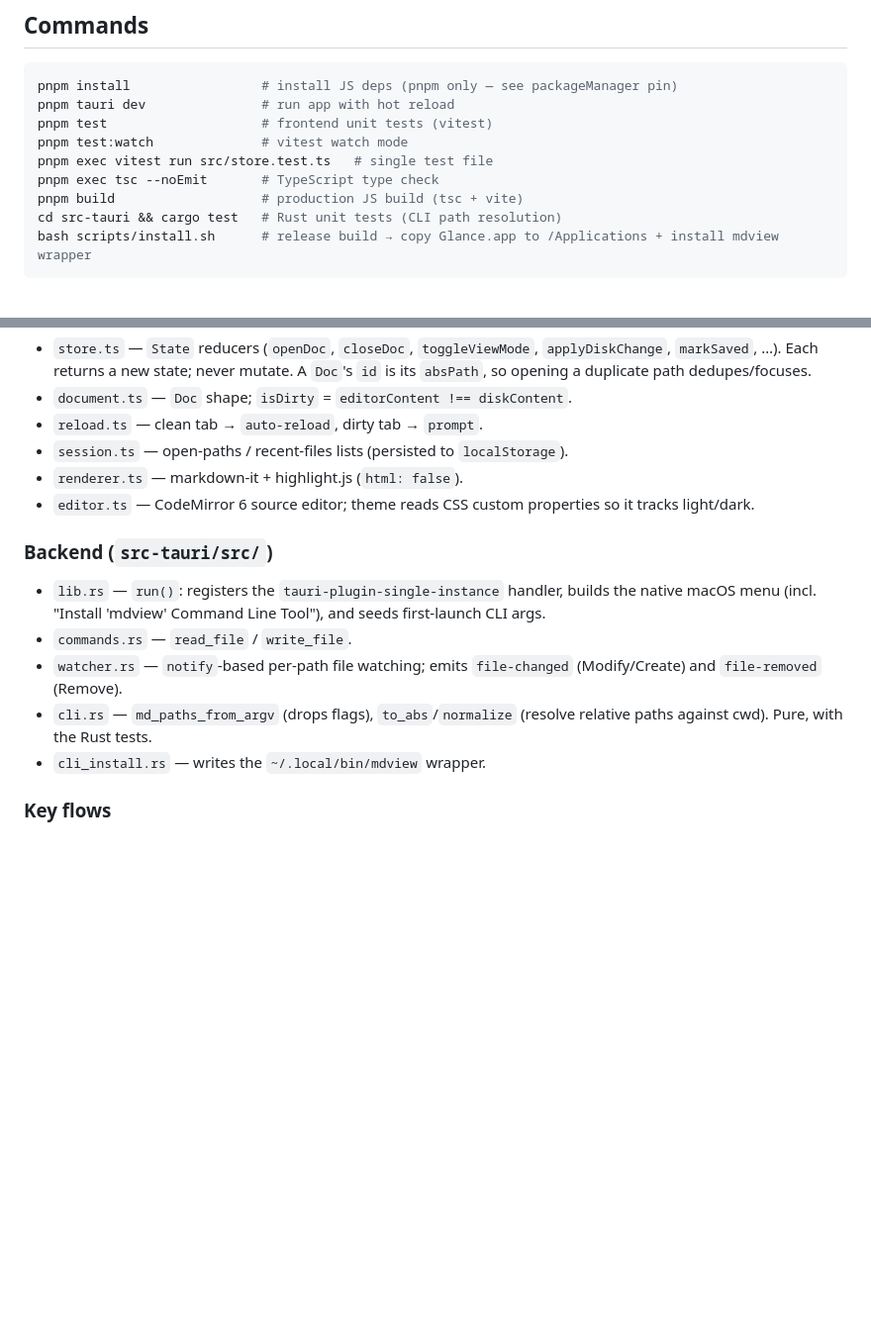
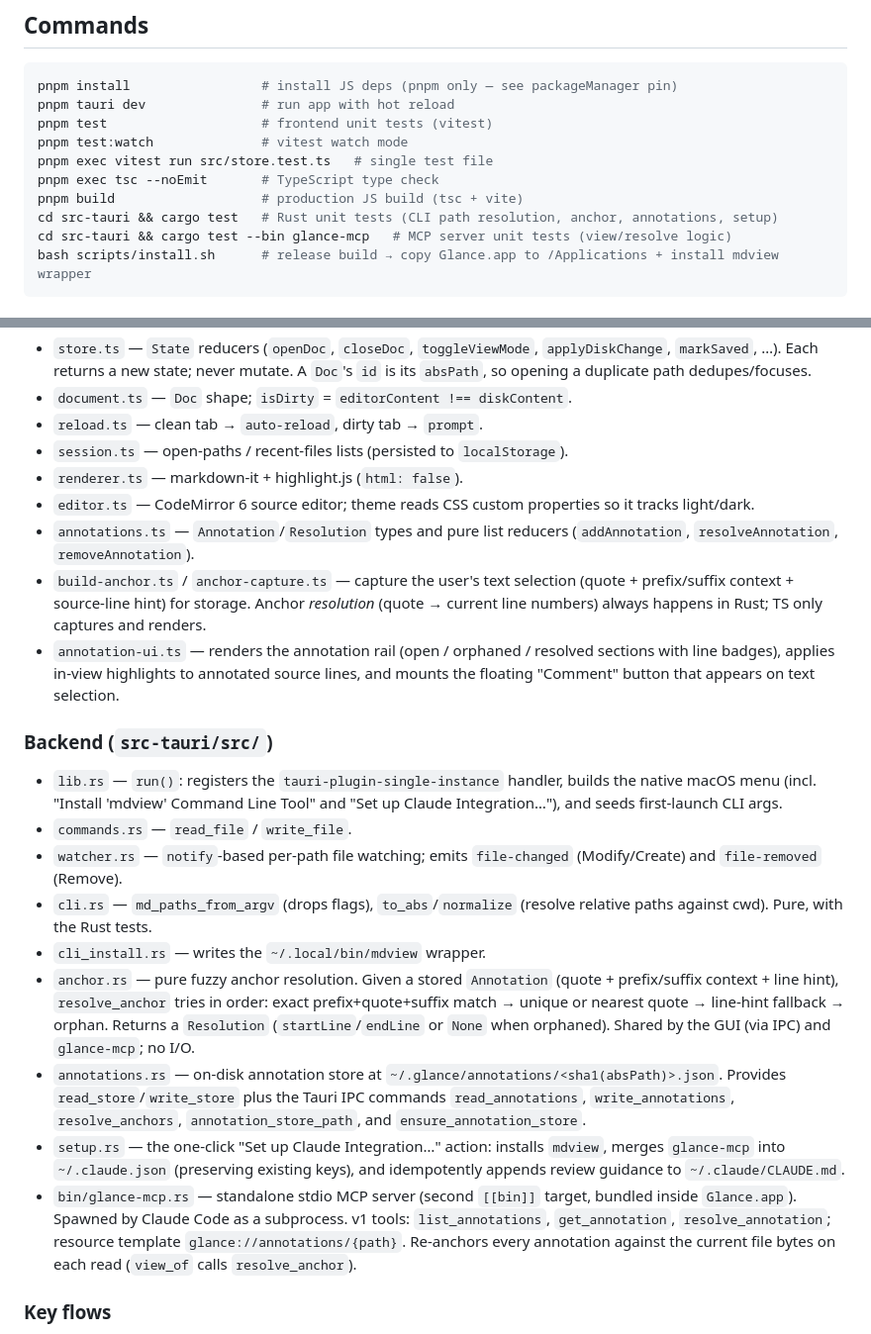
Before and after one commit to ncrohn/glance, a Markdown page: CLAUDE.md, 2 parts joined by grey strips. Shown at 99% size. Drawn GitHub-style; blank space fills up the shorter version.

````diff
--- a/CLAUDE.md
+++ b/CLAUDE.md
@@ -16,7 +16,8 @@ pnpm test:watch              # vitest watch mode
 pnpm exec vitest run src/store.test.ts   # single test file
 pnpm exec tsc --noEmit       # TypeScript type check
 pnpm build                   # production JS build (tsc + vite)
-cd src-tauri && cargo test   # Rust unit tests (CLI path resolution)
+cd src-tauri && cargo test   # Rust unit tests (CLI path resolution, anchor, annotations, setup)
+cd src-tauri && cargo test --bin glance-mcp   # MCP server unit tests (view/resolve logic)
 bash scripts/install.sh      # release build → copy Glance.app to /Applications + install mdview wrapper
 ```
 
@@ -34,14 +35,21 @@ Pure-reducer pattern. `app.ts` holds a single `State` and fully re-renders the D
 - `session.ts` — open-paths / recent-files lists (persisted to `localStorage`).
 - `renderer.ts` — markdown-it + highlight.js (`html: false`).
 - `editor.ts` — CodeMirror 6 source editor; theme reads CSS custom properties so it tracks light/dark.
+- `annotations.ts` — `Annotation`/`Resolution` types and pure list reducers (`addAnnotation`, `resolveAnnotation`, `removeAnnotation`).
+- `build-anchor.ts` / `anchor-capture.ts` — capture the user's text selection (quote + prefix/suffix context + source-line hint) for storage. Anchor _resolution_ (quote → current line numbers) always happens in Rust; TS only captures and renders.
+- `annotation-ui.ts` — renders the annotation rail (open / orphaned / resolved sections with line badges), applies in-view highlights to annotated source lines, and mounts the floating "Comment" button that appears on text selection.
 
 ### Backend (`src-tauri/src/`)
 
-- `lib.rs` — `run()`: registers the `tauri-plugin-single-instance` handler, builds the native macOS menu (incl. "Install 'mdview' Command Line Tool"), and seeds first-launch CLI args.
+- `lib.rs` — `run()`: registers the `tauri-plugin-single-instance` handler, builds the native macOS menu (incl. "Install 'mdview' Command Line Tool" and "Set up Claude Integration…"), and seeds first-launch CLI args.
 - `commands.rs` — `read_file` / `write_file`.
 - `watcher.rs` — `notify`-based per-path file watching; emits `file-changed` (Modify/Create) and `file-removed` (Remove).
 - `cli.rs` — `md_paths_from_argv` (drops flags), `to_abs`/`normalize` (resolve relative paths against cwd). Pure, with the Rust tests.
 - `cli_install.rs` — writes the `~/.local/bin/mdview` wrapper.
+- `anchor.rs` — pure fuzzy anchor resolution. Given a stored `Annotation` (quote + prefix/suffix context + line hint), `resolve_anchor` tries in order: exact prefix+quote+suffix match → unique or nearest quote → line-hint fallback → orphan. Returns a `Resolution` (`startLine`/`endLine` or `None` when orphaned). Shared by the GUI (via IPC) and `glance-mcp`; no I/O.
+- `annotations.rs` — on-disk annotation store at `~/.glance/annotations/<sha1(absPath)>.json`. Provides `read_store`/`write_store` plus the Tauri IPC commands `read_annotations`, `write_annotations`, `resolve_anchors`, `annotation_store_path`, and `ensure_annotation_store`.
+- `setup.rs` — the one-click "Set up Claude Integration…" action: installs `mdview`, merges `glance-mcp` into `~/.claude.json` (preserving existing keys), and idempotently appends review guidance to `~/.claude/CLAUDE.md`.
+- `bin/glance-mcp.rs` — standalone stdio MCP server (second `[[bin]]` target, bundled inside `Glance.app`). Spawned by Claude Code as a subprocess. v1 tools: `list_annotations`, `get_annotation`, `resolve_annotation`; resource template `glance://annotations/{path}`. Re-anchors every annotation against the current file bytes on each read (`view_of` calls `resolve_anchor`).
 
 ### Key flows
 
````
Also changed, not shown: README.md (+30 -0 lines).
